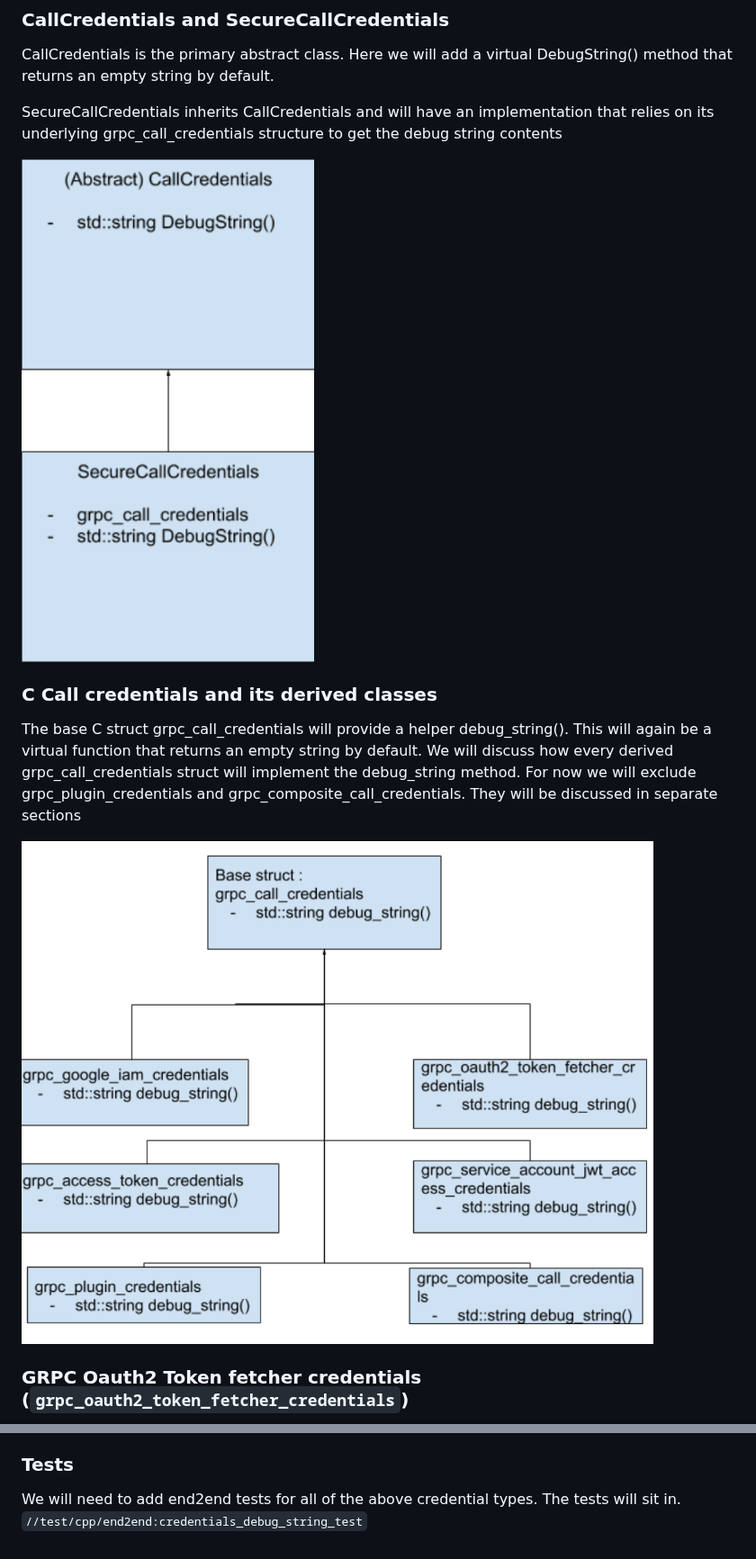
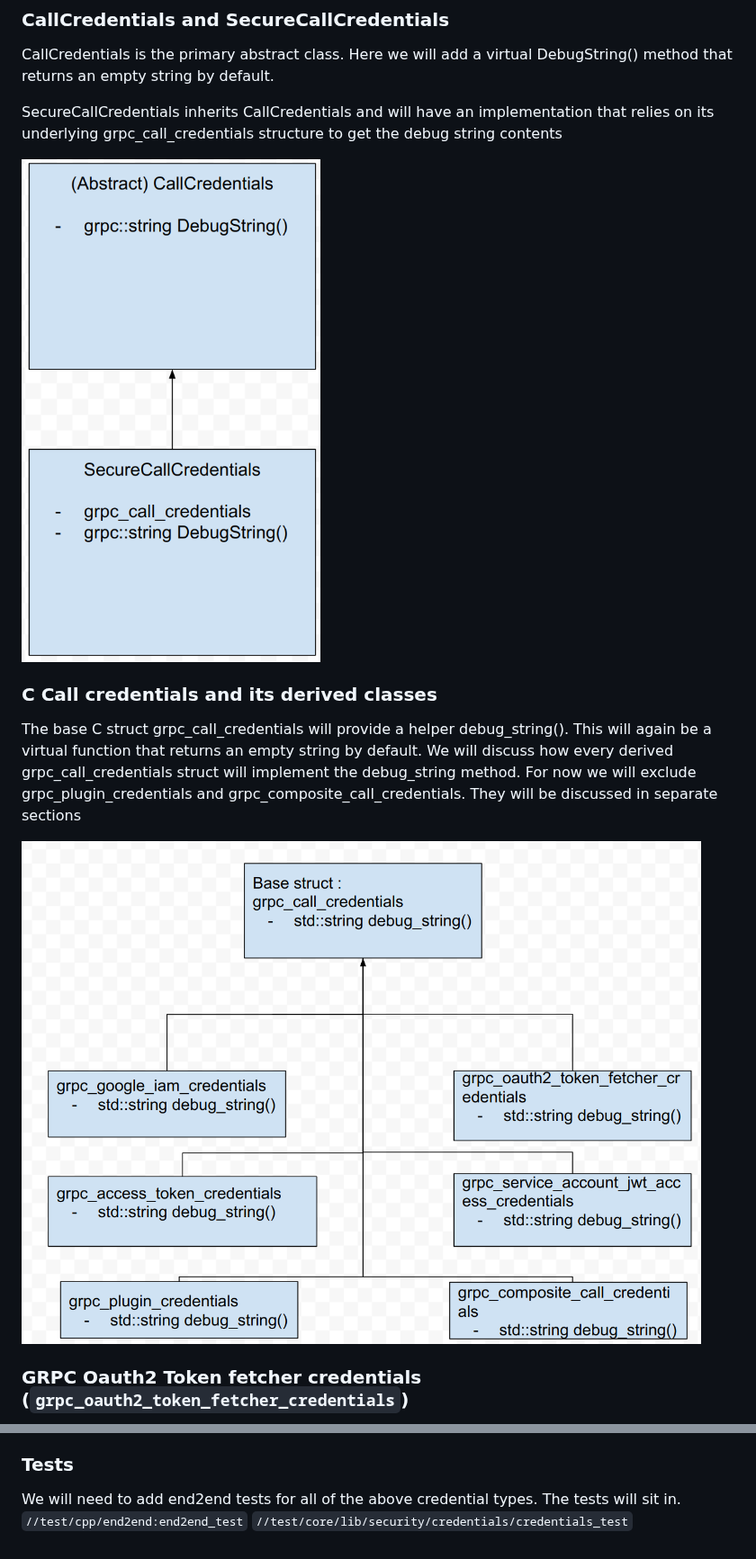
Before and after one commit to grpc/proposal, a Markdown page: L63-core-call-credentials-debug-string.md, 2 parts joined by grey strips. Shown at 90% size. GitHub-like rendering; pictures changed too: L63_graphics/c_call_creds_hierarchy.png, L63_graphics/call_creds_class_hierarchy.png.

Commit message:
Updated graphics with correct data types, updated test paths, mentioned that this is a breaking API change

```diff
--- a/L63-core-call-credentials-debug-string.md
+++ b/L63-core-call-credentials-debug-string.md
@@ -114,4 +120,5 @@ memory bounds the complete debug string should be fine as well.
 ### Tests
 We will need to add end2end tests for all of the above credential types.
 The tests will sit in.
-`//test/cpp/end2end:credentials_debug_string_test`
+`//test/cpp/end2end:end2end_test`
+`//test/core/lib/security/credentials/credentials_test`
```
Also changed, not shown: other parts of L63-core-call-credentials-debug-string.md (+6 -0 lines), L63_graphics/plugin_creds_codeflow.png.
